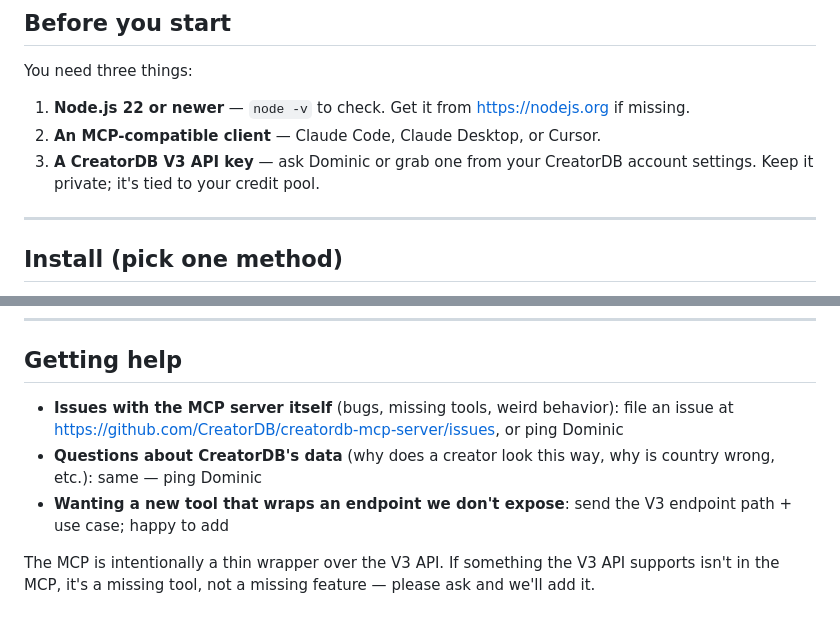
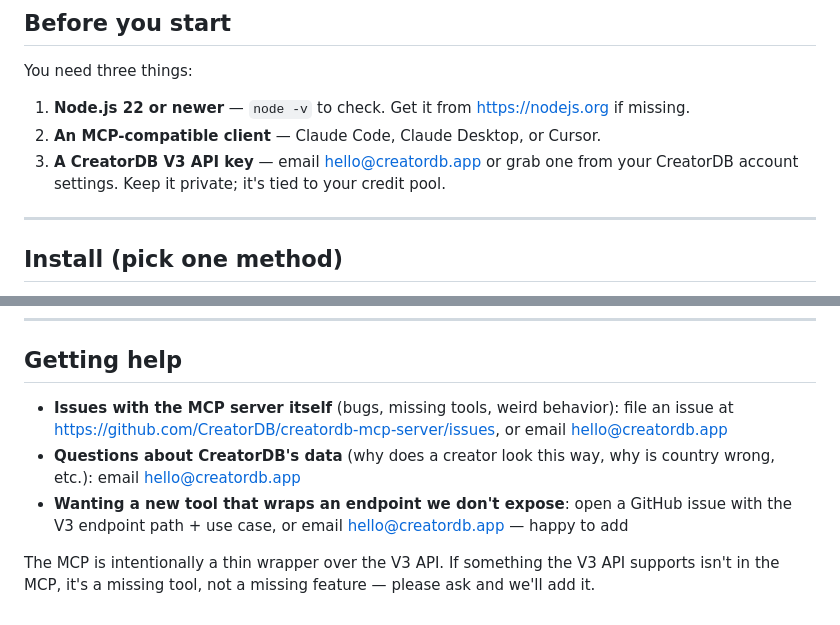
Before and after one commit to CreatorDB/creatordb-mcp-server, a Markdown page: SETUP.md, 2 parts joined by grey strips. GitHub-like rendering.

Commit message:
SETUP.md: route contact to hello@creatordb.app

```diff
--- a/SETUP.md
+++ b/SETUP.md
@@ -12,7 +12,7 @@ You need three things:
 
 1. **Node.js 22 or newer** — `node -v` to check. Get it from <https://nodejs.org> if missing.
 2. **An MCP-compatible client** — Claude Code, Claude Desktop, or Cursor.
-3. **A CreatorDB V3 API key** — ask Dominic or grab one from your CreatorDB account settings. Keep it private; it's tied to your credit pool.
+3. **A CreatorDB V3 API key** — email <hello@creatordb.app> or grab one from your CreatorDB account settings. Keep it private; it's tied to your credit pool.
 
 ---
 
@@ -207,8 +207,8 @@ To verify which version is running, in any Claude session ask: *"What version of
 
 ## Getting help
 
-- **Issues with the MCP server itself** (bugs, missing tools, weird behavior): file an issue at <https://github.com/CreatorDB/creatordb-mcp-server/issues>, or ping Dominic
-- **Questions about CreatorDB's data** (why does a creator look this way, why is country wrong, etc.): same — ping Dominic
-- **Wanting a new tool that wraps an endpoint we don't expose**: send the V3 endpoint path + use case; happy to add
+- **Issues with the MCP server itself** (bugs, missing tools, weird behavior): file an issue at <https://github.com/CreatorDB/creatordb-mcp-server/issues>, or email <hello@creatordb.app>
+- **Questions about CreatorDB's data** (why does a creator look this way, why is country wrong, etc.): email <hello@creatordb.app>
+- **Wanting a new tool that wraps an endpoint we don't expose**: open a GitHub issue with the V3 endpoint path + use case, or email <hello@creatordb.app> — happy to add
 
 The MCP is intentionally a thin wrapper over the V3 API. If something the V3 API supports isn't in the MCP, it's a missing tool, not a missing feature — please ask and we'll add it.
```
Also changed, not shown: other parts of SETUP.md (+1 -1 lines).
